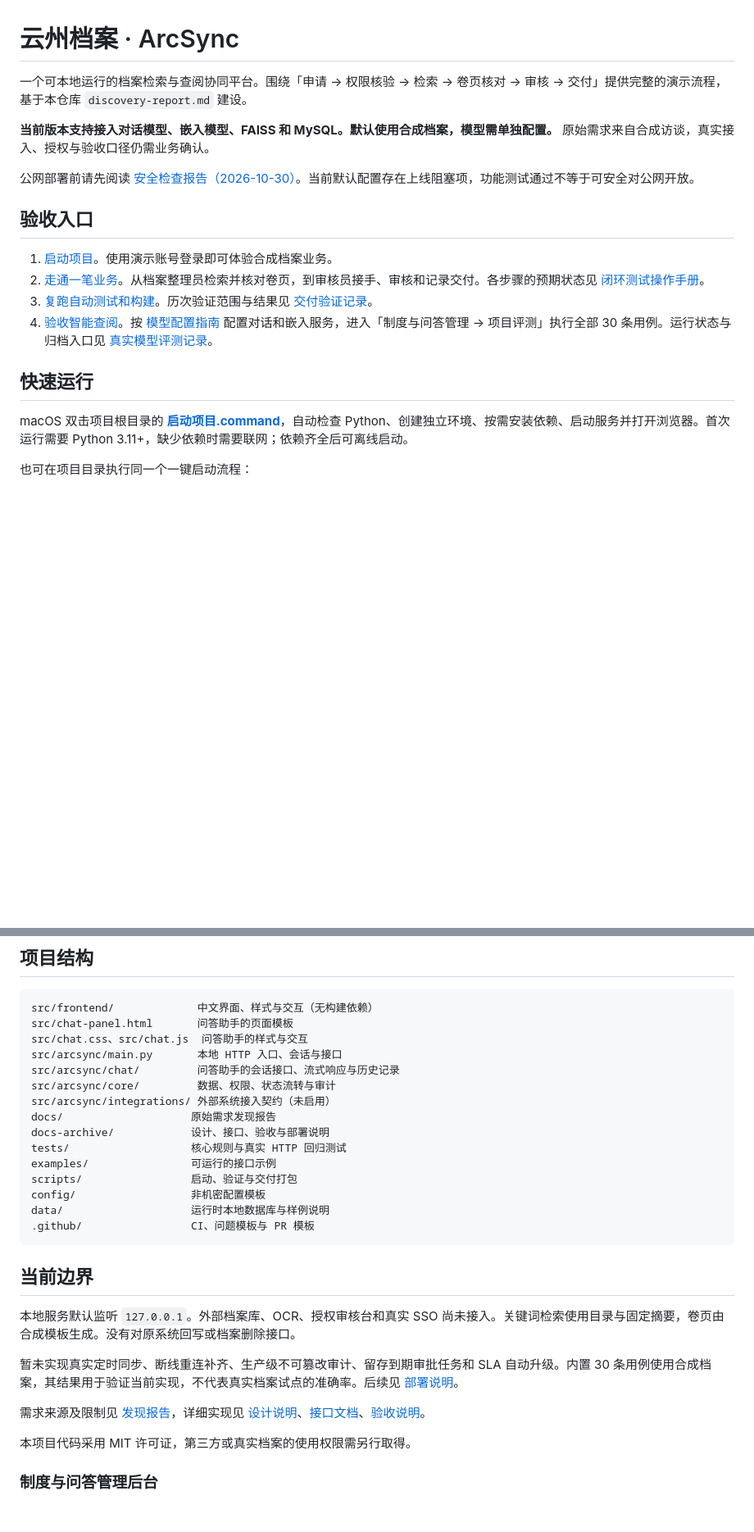
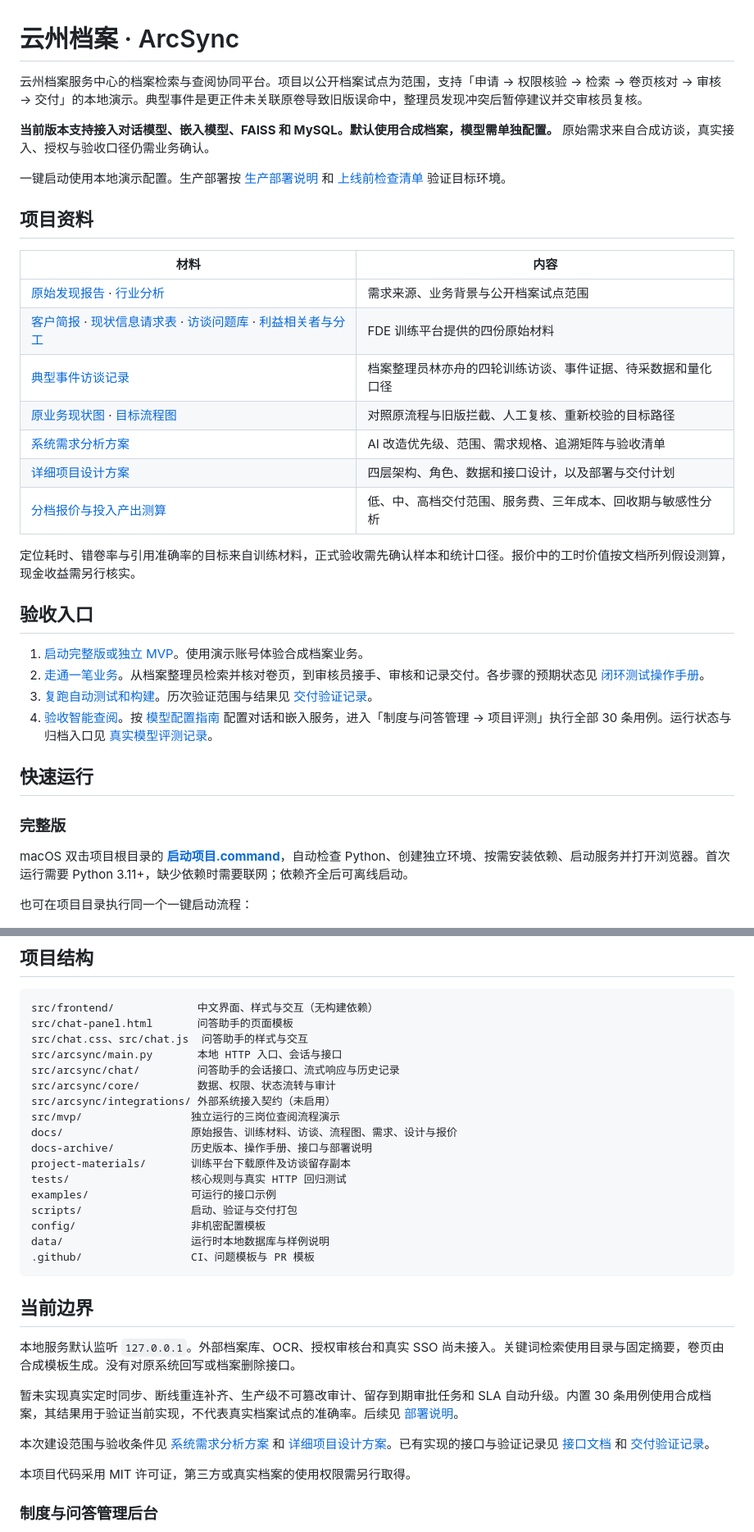
Before and after one commit to p1ggy929/fde-arcsync-lab, a Markdown page: README.md, 2 parts joined by grey strips. Shown at 82% size. GitHub-like rendering; blank space fills up the shorter version.

Commit message:
update1106-2

```diff
--- a/README.md
+++ b/README.md
@@ -1,19 +1,35 @@
 # 云州档案 · ArcSync
 
-一个可本地运行的档案检索与查阅协同平台。围绕「申请 → 权限核验 → 检索 → 卷页核对 → 审核 → 交付」提供完整的演示流程，基于本仓库 `discovery-report.md` 建设。
+云州档案服务中心的档案检索与查阅协同平台。项目以公开档案试点为范围，支持「申请 → 权限核验 → 检索 → 卷页核对 → 审核 → 交付」的本地演示。典型事件是更正件未关联原卷导致旧版误命中，整理员发现冲突后暂停建议并交审核员复核。
 
 **当前版本支持接入对话模型、嵌入模型、FAISS 和 MySQL。默认使用合成档案，模型需单独配置。** 原始需求来自合成访谈，真实接入、授权与验收口径仍需业务确认。
 
-公网部署前请先阅读 [安全检查报告（2026-10-30）](docs-archive/security-review-2026-10-30.md)。当前默认配置存在上线阻塞项，功能测试通过不等于可安全对公网开放。
+一键启动使用本地演示配置。生产部署按 [生产部署说明](docs-archive/production-phase1.md) 和 [上线前检查清单](docs-archive/prelaunch-checklist.md) 验证目标环境。
+
+## 项目资料
+
+| 材料 | 内容 |
+| --- | --- |
+| [原始发现报告](docs/discovery-report.md) · [行业分析](docs/行业分析文档.md) | 需求来源、业务背景与公开档案试点范围 |
+| [客户简报](docs/客户简报.html) · [现状信息请求表](docs/现状信息请求表.html) · [访谈问题库](docs/业务发现访谈问题库.html) · [利益相关者与分工](docs/利益相关者资料与分工.html) | FDE 训练平台提供的四份原始材料 |
+| [典型事件访谈记录](docs/典型事件访谈记录-旧版档案误命中.docx) | 档案整理员林亦舟的四轮训练访谈、事件证据、待采数据和量化口径 |
+| [原业务现状图](docs/流程图一-业务现状.png) · [目标流程图](docs/流程图二-目标流程与旧版误命中.svg) | 对照原流程与旧版拦截、人工复核、重新校验的目标路径 |
+| [系统需求分析方案](docs/系统需求分析方案.docx) | AI 改造优先级、范围、需求规格、追溯矩阵与验收清单 |
+| [详细项目设计方案](docs/详细项目设计方案.docx) | 四层架构、角色、数据和接口设计，以及部署与交付计划 |
+| [分档报价与投入产出测算](docs/分档报价与投入产出测算.docx) | 低、中、高档交付范围、服务费、三年成本、回收期与敏感性分析 |
+
+定位耗时、错卷率与引用准确率的目标来自训练材料，正式验收需先确认样本和统计口径。报价中的工时价值按文档所列假设测算，现金收益需另行核实。
 
 ## 验收入口
 
-1. [启动项目](#快速运行)。使用演示账号登录即可体验合成档案业务。
+1. [启动完整版或独立 MVP](#快速运行)。使用演示账号体验合成档案业务。
 2. [走通一笔业务](#走通一笔业务)。从档案整理员检索并核对卷页，到审核员接手、审核和记录交付。各步骤的预期状态见 [闭环测试操作手册](docs-archive/end-to-end-test-guide.md)。
 3. [复跑自动测试和构建](#验证与交付)。历次验证范围与结果见 [交付验证记录](docs-archive/verification.md)。
 4. [验收智能查阅](docs-archive/evaluation-platform.md#使用流程)。按 [模型配置指南](docs-archive/model-setup.md) 配置对话和嵌入服务，进入「制度与问答管理 → 项目评测」执行全部 30 条用例。运行状态与归档入口见 [真实模型评测记录](docs-archive/verification.md#真实模型评测)。
 
 ## 快速运行
+
+### 完整版
 
 macOS 双击项目根目录的 **[启动项目.command](启动项目.command)**，自动检查 Python、创建独立环境、按需安装依赖、启动服务并打开浏览器。首次运行需要 Python 3.11+，缺少依赖时需要联网；依赖齐全后可离线启动。
 
@@ -131,8 +157,10 @@ src/arcsync/main.py       本地 HTTP 入口、会话与接口
 src/arcsync/chat/         问答助手的会话接口、流式响应与历史记录
 src/arcsync/core/         数据、权限、状态流转与审计
 src/arcsync/integrations/ 外部系统接入契约（未启用）
-docs/                    原始需求发现报告
-docs-archive/            设计、接口、验收与部署说明
+src/mvp/                 独立运行的三岗位查阅流程演示
+docs/                    原始报告、训练材料、访谈、流程图、需求、设计与报价
+docs-archive/            历史版本、操作手册、接口与部署说明
+project-materials/       训练平台下载原件及访谈留存副本
 tests/                   核心规则与真实 HTTP 回归测试
 examples/                可运行的接口示例
 scripts/                 启动、验证与交付打包
@@ -147,7 +175,7 @@ data/                    运行时本地数据库与样例说明
 
 暂未实现真实定时同步、断线重连补齐、生产级不可篡改审计、留存到期审批任务和 SLA 自动升级。内置 30 条用例使用合成档案，其结果用于验证当前实现，不代表真实档案试点的准确率。后续见 [部署说明](docs-archive/deployment.md)。
 
-需求来源及限制见 [发现报告](docs/discovery-report.md)，详细实现见 [设计说明](docs-archive/design.md)、[接口文档](docs-archive/api.md)、[验收说明](docs-archive/acceptance.md)。
+本次建设范围与验收条件见 [系统需求分析方案](docs/系统需求分析方案.docx) 和 [详细项目设计方案](docs/详细项目设计方案.docx)。已有实现的接口与验证记录见 [接口文档](docs-archive/api.md) 和 [交付验证记录](docs-archive/verification.md)。
 
 本项目代码采用 MIT 许可证，第三方或真实档案的使用权限需另行取得。
 
```
Also changed, not shown: other parts of README.md (+11 -1 lines).
